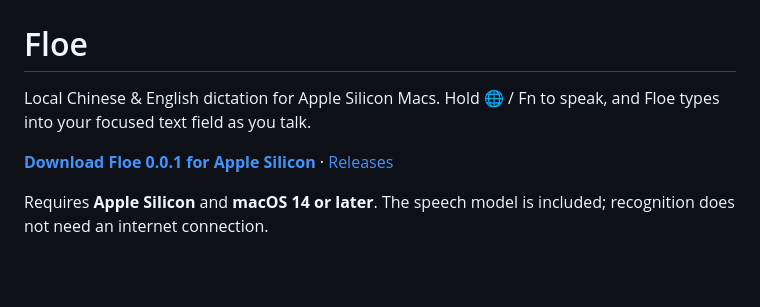
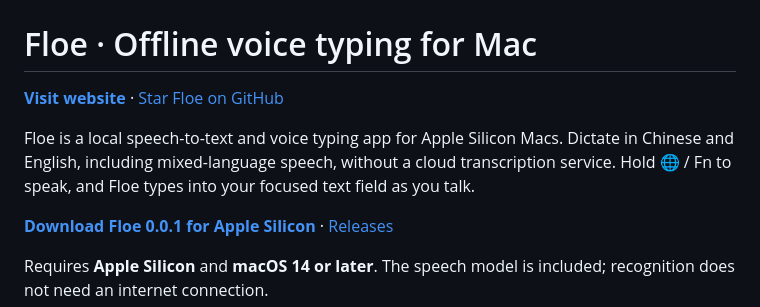
Before and after one commit to WangHong-yang/Floe, a Markdown page: README.md, the part around the change. Rendered like a GitHub page; blank space fills up the shorter version.

Commit message:
Add Floe website with interactive preview and search metadata

```diff
--- a/README.md
+++ b/README.md
@@ -1,8 +1,10 @@
 ![Floe — glass voice waveform](Resources/FloeBanner.png)
 
-# Floe
+# Floe · Offline voice typing for Mac
 
-Local Chinese & English dictation for Apple Silicon Macs. Hold 🌐 / Fn to speak, and Floe types into your focused text field as you talk.
+**[Visit website](https://wanghong-yang.github.io/Floe/)** · [Star Floe on GitHub](https://github.com/WangHong-yang/Floe)
+
+Floe is a local speech-to-text and voice typing app for Apple Silicon Macs. Dictate in Chinese and English, including mixed-language speech, without a cloud transcription service. Hold 🌐 / Fn to speak, and Floe types into your focused text field as you talk.
 
 **[Download Floe 0.0.1 for Apple Silicon](https://github.com/WangHong-yang/Floe/releases/download/v0.0.1/Floe-0.0.1-arm64.dmg)** · [Releases](https://github.com/WangHong-yang/Floe/releases)
 
```
Also changed, not shown: docs/README.md (added, +26 -0 lines), docs/assets/floe-glass.png (added), docs/assets/floe-mark.png (added), 5 other files.
